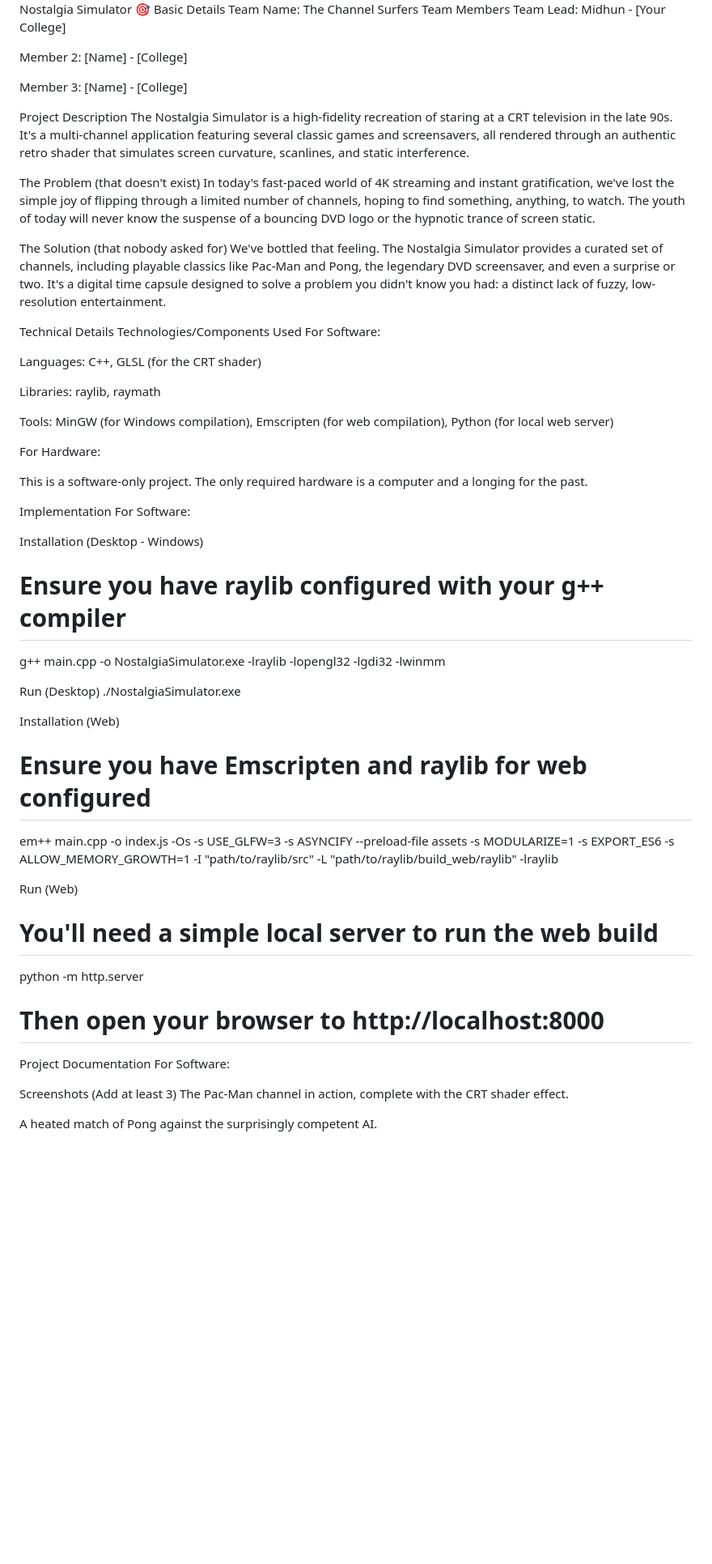
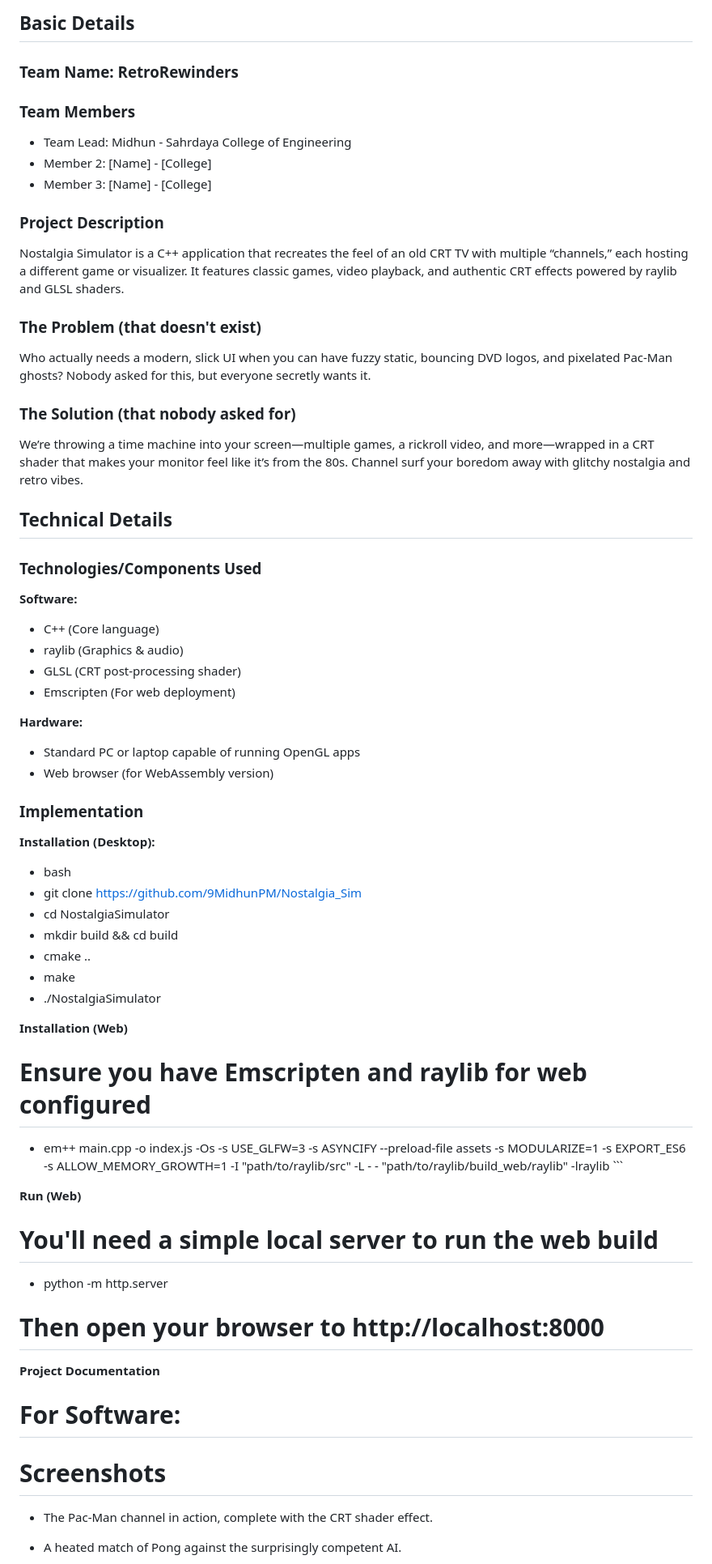
Before and after one commit to 9MidhunPM/Nostalgia_Sim, a Markdown page: README.md, the part around the change printed below. Shown: that part at 81% size. Rendered like a GitHub page; blank space fills up the shorter version.

Commit message:
Fixing readme.md v2

````diff
--- a/README.md
+++ b/README.md
@@ -2,61 +2,61 @@
 
-Nostalgia Simulator 🎯
-Basic Details
-Team Name: The Channel Surfers
-Team Members
-Team Lead: Midhun - [Your College]
+## Basic Details
+### Team Name: RetroRewinders
 
-Member 2: [Name] - [College]
+### Team Members
+- Team Lead: Midhun - Sahrdaya College of Engineering
+- Member 2: [Name] - [College]
+- Member 3: [Name] - [College]
 
-Member 3: [Name] - [College]
+### Project Description
+Nostalgia Simulator is a C++ application that recreates the feel of an old CRT TV with multiple “channels,” each hosting a different game or visualizer. It features classic games, video playback, and authentic CRT effects powered by raylib and GLSL shaders.
 
-Project Description
-The Nostalgia Simulator is a high-fidelity recreation of staring at a CRT television in the late 90s. It's a multi-channel application featuring several classic games and screensavers, all rendered through an authentic retro shader that simulates screen curvature, scanlines, and static interference.
+### The Problem (that doesn't exist)
+Who actually needs a modern, slick UI when you can have fuzzy static, bouncing DVD logos, and pixelated Pac-Man ghosts? Nobody asked for this, but everyone secretly wants it.
 
-The Problem (that doesn't exist)
-In today's fast-paced world of 4K streaming and instant gratification, we've lost the simple joy of flipping through a limited number of channels, hoping to find something, anything, to watch. The youth of today will never know the suspense of a bouncing DVD logo or the hypnotic trance of screen static.
+### The Solution (that nobody asked for)
+We’re throwing a time machine into your screen—multiple games, a rickroll video, and more—wrapped in a CRT shader that makes your monitor feel like it’s from the 80s. Channel surf your boredom away with glitchy nostalgia and retro vibes.
 
-The Solution (that nobody asked for)
-We've bottled that feeling. The Nostalgia Simulator provides a curated set of channels, including playable classics like Pac-Man and Pong, the legendary DVD screensaver, and even a surprise or two. It's a digital time capsule designed to solve a problem you didn't know you had: a distinct lack of fuzzy, low-resolution entertainment.
+## Technical Details
+### Technologies/Components Used
 
-Technical Details
-Technologies/Components Used
-For Software:
+**Software:**
+- C++ (Core language)
+- raylib (Graphics & audio)
+- GLSL (CRT post-processing shader)
+- Emscripten (For web deployment)
 
-Languages: C++, GLSL (for the CRT shader)
+**Hardware:**
+- Standard PC or laptop capable of running OpenGL apps
+- Web browser (for WebAssembly version)
 
-Libraries: raylib, raymath
+### Implementation
 
-Tools: MinGW (for Windows compilation), Emscripten (for web compilation), Python (for local web server)
+**Installation (Desktop):**
+- bash
+- git clone https://github.com/9MidhunPM/Nostalgia_Sim
+- cd NostalgiaSimulator
+- mkdir build && cd build
+- cmake ..
+- make
+- ./NostalgiaSimulator
 
-For Hardware:
 
-This is a software-only project. The only required hardware is a computer and a longing for the past.
+**Installation (Web)**
+# Ensure you have Emscripten and raylib for web configured
 
-Implementation
-For Software:
+- em++ main.cpp -o index.js -Os -s USE_GLFW=3 -s ASYNCIFY --preload-file assets -s MODULARIZE=1 -s EXPORT_ES6 -s ALLOW_MEMORY_GROWTH=1 -I "path/to/raylib/src" -L - - "path/to/raylib/build_web/raylib" -lraylib ```
 
-Installation (Desktop - Windows)
-# Ensure you have raylib configured with your g++ compiler
-g++ main.cpp -o NostalgiaSimulator.exe -lraylib -lopengl32 -lgdi32 -lwinmm
-
-Run (Desktop)
-./NostalgiaSimulator.exe
-
-Installation (Web)
-# Ensure you have Emscripten and raylib for web configured
-em++ main.cpp -o index.js -Os -s USE_GLFW=3 -s ASYNCIFY --preload-file assets -s MODULARIZE=1 -s EXPORT_ES6 -s ALLOW_MEMORY_GROWTH=1 -I "path/to/raylib/src" -L "path/to/raylib/build_web/raylib" -lraylib
-
-Run (Web)
+**Run (Web)**
 # You'll need a simple local server to run the web build
-python -m http.server
+- python -m http.server
 # Then open your browser to http://localhost:8000
 
-Project Documentation
-For Software:
+**Project Documentation**
+# For Software:
 
-Screenshots (Add at least 3)
-The Pac-Man channel in action, complete with the CRT shader effect.
+# Screenshots
+- The Pac-Man channel in action, complete with the CRT shader effect.
 
-A heated match of Pong against the surprisingly competent AI.
+- A heated match of Pong against the surprisingly competent AI.
 
````
Also changed, not shown: other parts of README.md (+14 -17 lines).
